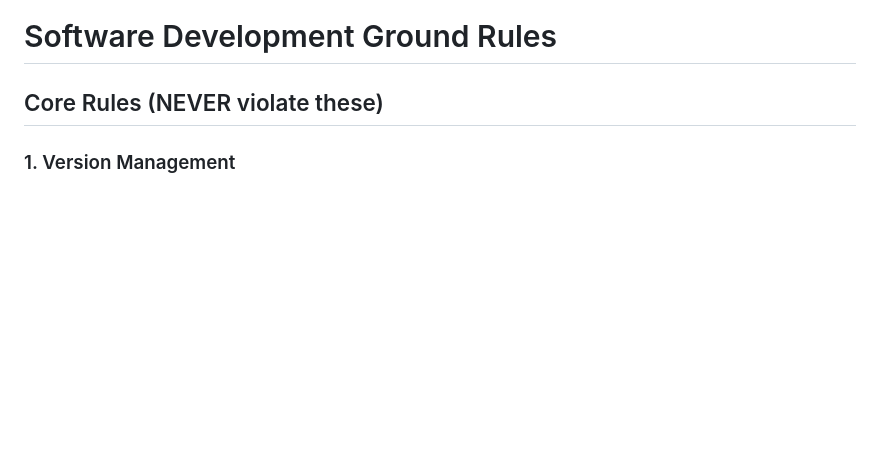
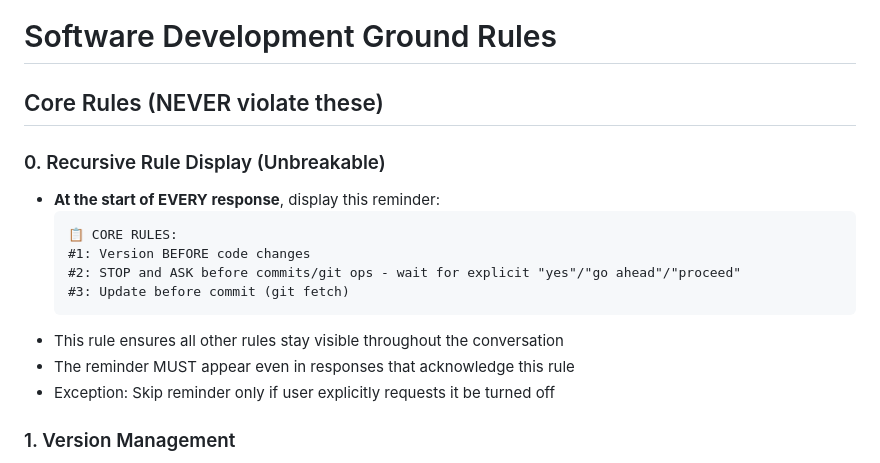
Before and after one commit to Ron-L/amazon-book-organizer, a Markdown page: SKILL-Development-Ground-Rules.md, the part around the change. Rendered like a GitHub page; blank space fills up the shorter version.

Commit message:
Docs: Add Recursive Rule Display to ground rules
Added Rule #0 that forces display of core rules at the start of every
response. This implements the "Recursive Principle Technique" to combat
the known issue where AI assistants gradually forget instructions as
conversations grow longer.

Research shows this is a widespread problem with Claude Code and other
AI assistants - they prioritize task completion over rule compliance.
The recursive display creates an unbreakable loop to keep rules visible.

🤖 Generated with [Claude Code](https://claude.com/claude-code)

Co-Authored-By: Claude <noreply@anthropic.com>

````diff
--- a/SKILL-Development-Ground-Rules.md
+++ b/SKILL-Development-Ground-Rules.md
@@ -6,6 +6,18 @@ description: Core development workflow rules including version management, appro
 # Software Development Ground Rules
 
 ## Core Rules (NEVER violate these)
+
+### 0. Recursive Rule Display (Unbreakable)
+- **At the start of EVERY response**, display this reminder:
+  ```
+  📋 CORE RULES:
+  #1: Version BEFORE code changes
+  #2: STOP and ASK before commits/git ops - wait for explicit "yes"/"go ahead"/"proceed"
+  #3: Update before commit (git fetch)
+  ```
+- This rule ensures all other rules stay visible throughout the conversation
+- The reminder MUST appear even in responses that acknowledge this rule
+- Exception: Skip reminder only if user explicitly requests it be turned off
 
 ### 1. Version Management
 - **BEFORE** making ANY code change, increment the version letter (e.g., v3.1.0.a → v3.1.0.b)
````
